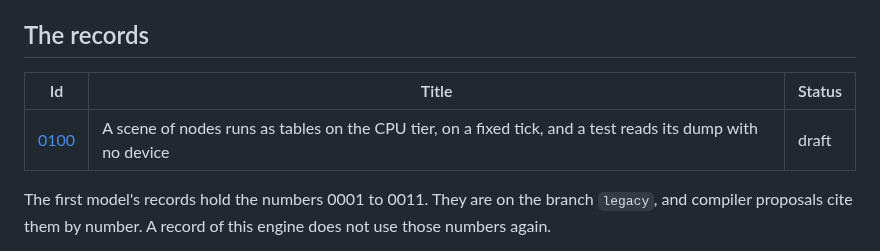
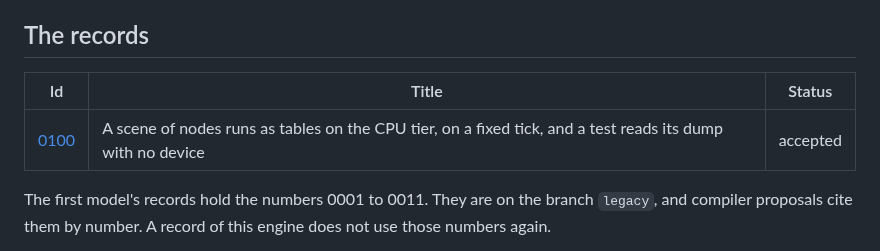
Before and after one commit to typeshade/radiance, a Markdown page: docs/design/README.md, the part around the change. Rendered like a GitHub page.

```diff
--- a/docs/design/README.md
+++ b/docs/design/README.md
@@ -73,9 +73,9 @@ request), and these sections:
 
 ## The records
 
-| Id                                    | Title                                                                                                      | Status |
-| ------------------------------------- | ---------------------------------------------------------------------------------------------------------- | ------ |
-| [0100](0100-world-on-the-cpu-tier.md) | A scene of nodes runs as tables on the CPU tier, on a fixed tick, and a test reads its dump with no device | draft  |
+| Id                                    | Title                                                                                                      | Status   |
+| ------------------------------------- | ---------------------------------------------------------------------------------------------------------- | -------- |
+| [0100](0100-world-on-the-cpu-tier.md) | A scene of nodes runs as tables on the CPU tier, on a fixed tick, and a test reads its dump with no device | accepted |
 
 The first model's records hold the numbers 0001 to 0011. They are on the branch `legacy`, and
 compiler proposals cite them by number. A record of this engine does not use those numbers
```
Also changed, not shown: docs/design/0100-world-on-the-cpu-tier.md (+4 -3 lines).
